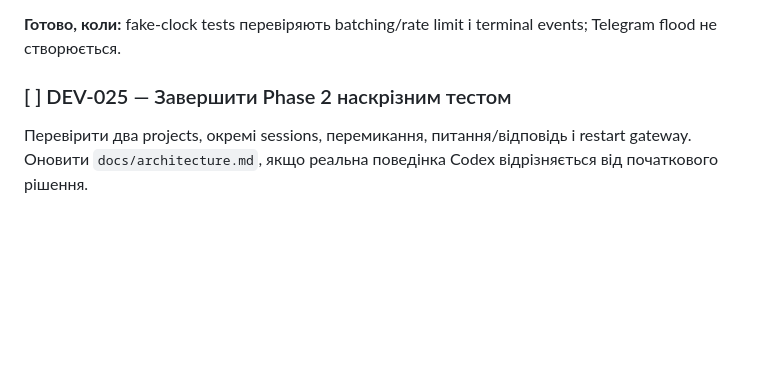
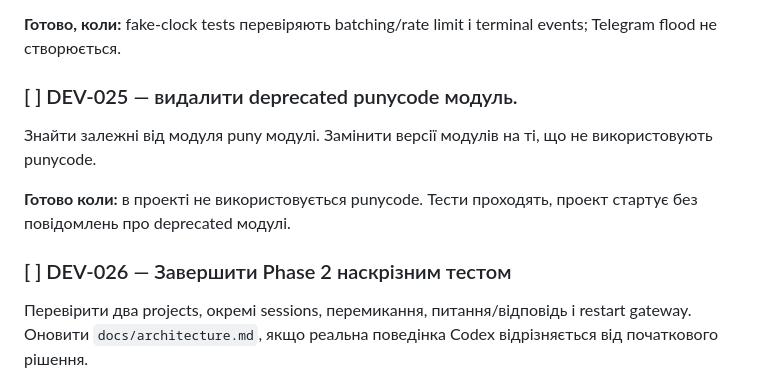
Before and after one commit to volvyas/telegram-agent, a Markdown page: tasks.md, the part around the change. GitHub-like rendering; blank space fills up the shorter version.

Commit message:
Added new task about deprecated module

```diff
--- a/tasks.md
+++ b/tasks.md
@@ -416,7 +416,14 @@ question, completion і failure.
 **Готово, коли:** fake-clock tests перевіряють batching/rate limit і terminal
 events; Telegram flood не створюється.
 
-### [ ] DEV-025 — Завершити Phase 2 наскрізним тестом
+### [ ] DEV-025 — видалити deprecated punycode модуль.
+
+Знайти залежні від модуля puny модулі. Замінити версії модулів на ті, що не використовують punycode.
+
+**Готово коли:** в проекті не використовується punycode. Тести проходять, проект стартує
+без повідомлень про deprecated модулі.
+
+### [ ] DEV-026 — Завершити Phase 2 наскрізним тестом
 
 Перевірити два projects, окремі sessions, перемикання, питання/відповідь і
 restart gateway. Оновити `docs/architecture.md`, якщо реальна поведінка Codex
```
